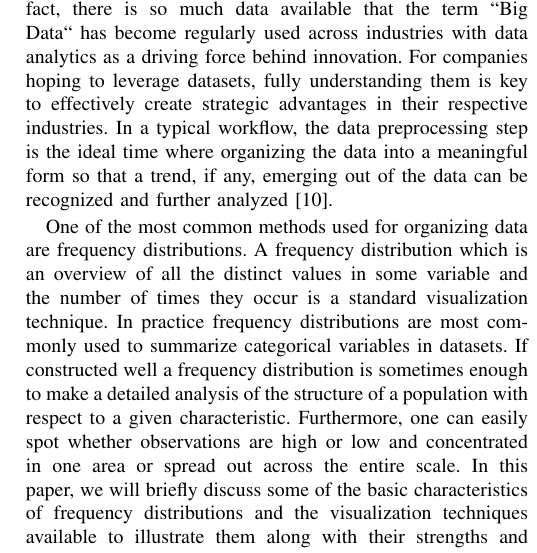
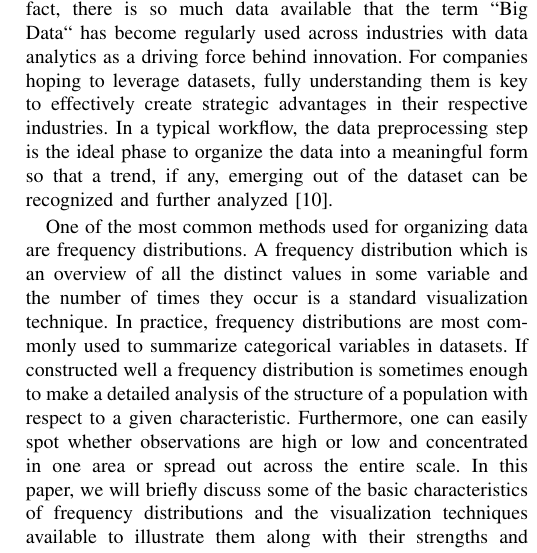
Before and after one commit to ediazcrz/CAP-5738, a LaTeX paper (main.tex, which reads introduction.tex): part of one column of page 1 of 5, cut so that both start at the same text. Compiled offline with pdfLaTeX; a missing font is replaced by an installed copy or a similar font; a LaTeX package or settings file that is missing is left out.

Commit message:
rephrased part of intro

```diff
--- a/introduction.tex
+++ b/introduction.tex
@@ -3,14 +3,14 @@ grow from independent sources. In fact, there is so much data available that the
 term ``Big Data`` has become regularly used across industries with data analytics as a
 driving force behind innovation. For companies hoping to leverage datasets, fully
 understanding them is key to effectively create strategic advantages in their respective
-industries. In a typical workflow, the data preprocessing step is the ideal time
-where organizing the data into a meaningful form so that a trend, if any, emerging
-out of the data can be recognized and further analyzed \cite{c10}.
+industries. In a typical workflow, the data preprocessing step is the ideal phase
+to organize the data into a meaningful form so that a trend, if any, emerging
+out of the dataset can be recognized and further analyzed \cite{c10}.
 
 One of the most common methods used for organizing data are frequency distributions.
 A frequency distribution which is an overview of all the distinct values in some
 variable and the number of times they occur is a standard visualization technique.
-In practice frequency distributions are most commonly used to summarize categorical
+In practice, frequency distributions are most commonly used to summarize categorical
 variables in datasets. If constructed well a frequency distribution is sometimes
 enough to make a detailed analysis of the structure of a population with respect
 to a given characteristic. Furthermore, one can easily spot whether observations
```
